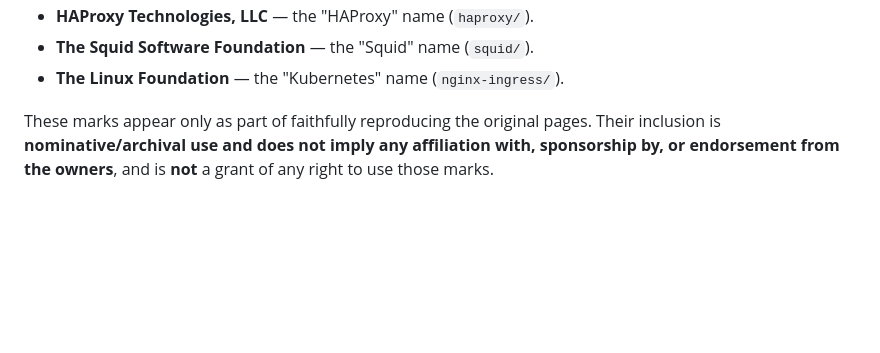
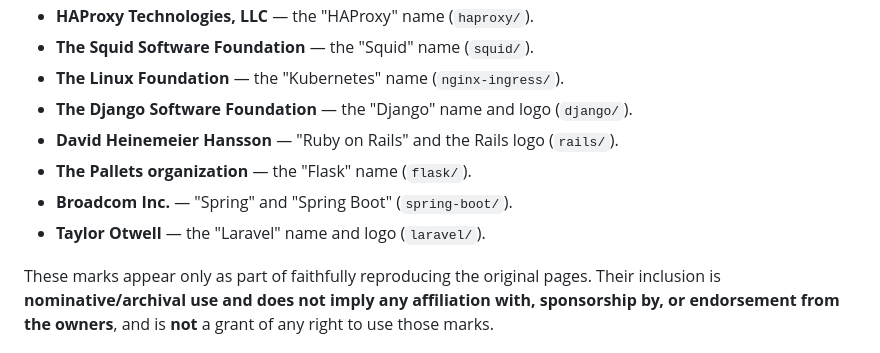
Before and after one commit to MichalAFerber/default-web-pages, a Markdown page: NOTICE.md, the part around the change. GitHub-like rendering; blank space fills up the shorter version.

```diff
--- a/NOTICE.md
+++ b/NOTICE.md
@@ -47,6 +47,11 @@ licensed:
 - **HAProxy Technologies, LLC** — the "HAProxy" name (`haproxy/`).
 - **The Squid Software Foundation** — the "Squid" name (`squid/`).
 - **The Linux Foundation** — the "Kubernetes" name (`nginx-ingress/`).
+- **The Django Software Foundation** — the "Django" name and logo (`django/`).
+- **David Heinemeier Hansson** — "Ruby on Rails" and the Rails logo (`rails/`).
+- **The Pallets organization** — the "Flask" name (`flask/`).
+- **Broadcom Inc.** — "Spring" and "Spring Boot" (`spring-boot/`).
+- **Taylor Otwell** — the "Laravel" name and logo (`laravel/`).
 
 These marks appear only as part of faithfully reproducing the original pages. Their
 inclusion is **nominative/archival use and does not imply any affiliation with,
```
Also changed, not shown: README.md (+12 -0 lines), SOURCES.md (+10 -0 lines).
